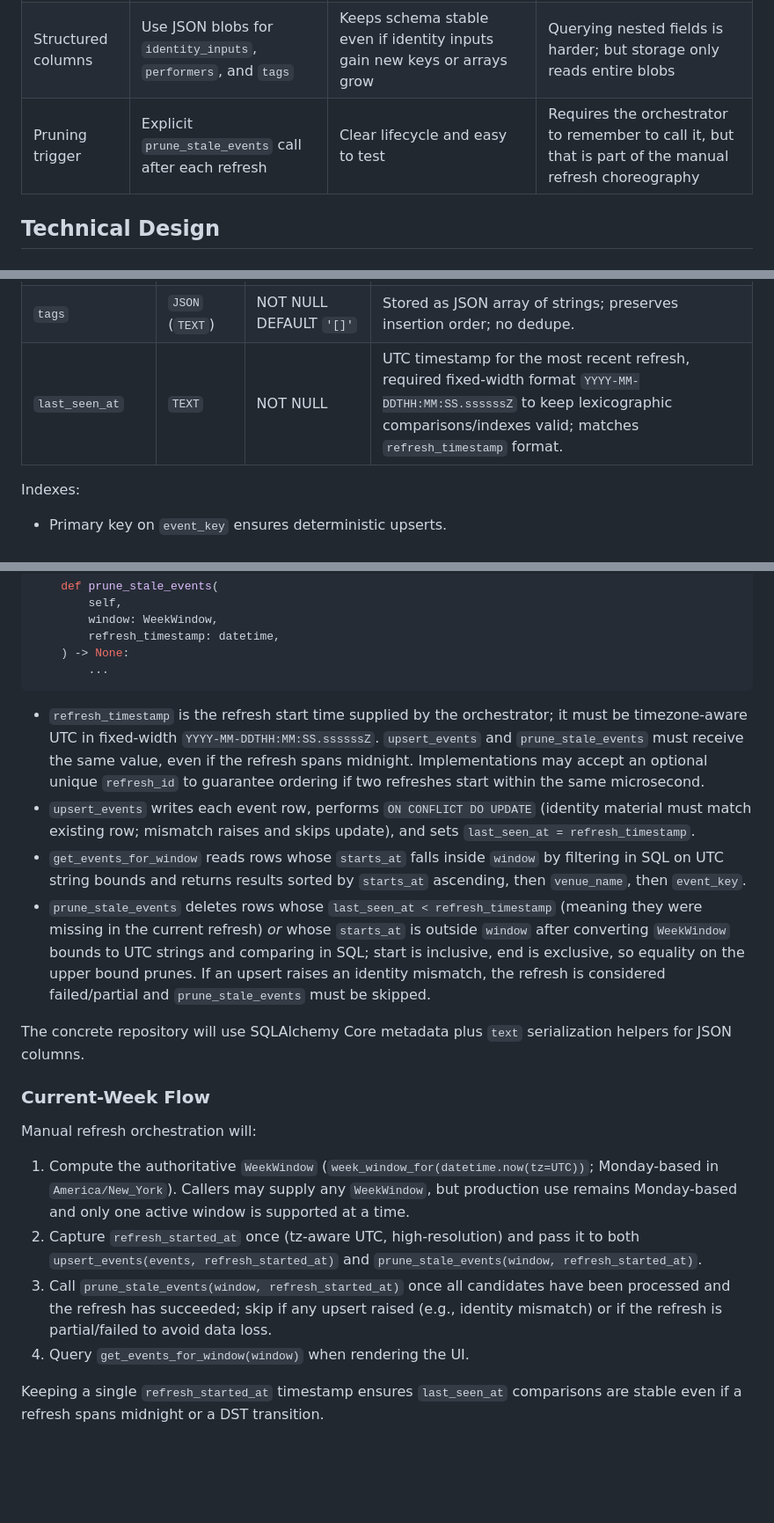
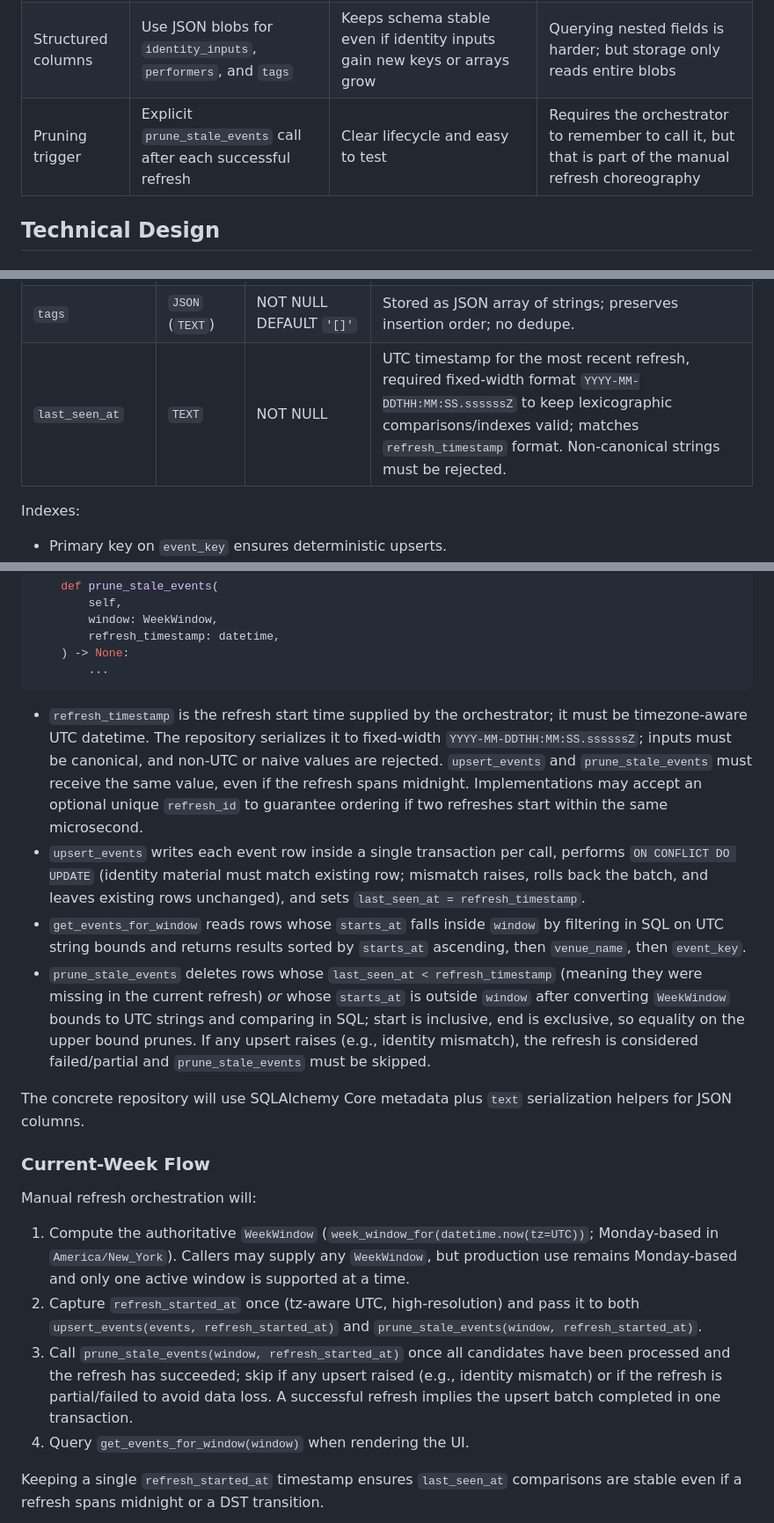
Before and after one commit to igramberg/events, a Markdown page: docs/t4-storage-layer.md, 3 parts joined by grey strips. Shown at 88% size. Drawn GitHub-style; blank space fills up the shorter version.

Commit message:
T4 design: lock refresh semantics and validation

````diff
--- a/docs/t4-storage-layer.md
+++ b/docs/t4-storage-layer.md
@@ -45,7 +45,7 @@ Deliverables for T4 should make it possible for T7 (manual refresh) to update st
 | --- | --- | --- | --- |
 | SQL library | SQLAlchemy 2.x Core + typing helpers | SQLAlchemy keeps the schema declarative, supports in-memory SQLite for tests, and is future-proof | Adds a dependency; increases surface area for future developers |
 | Structured columns | Use JSON blobs for `identity_inputs`, `performers`, and `tags` | Keeps schema stable even if identity inputs gain new keys or arrays grow | Querying nested fields is harder; but storage only reads entire blobs |
-| Pruning trigger | Explicit `prune_stale_events` call after each refresh | Clear lifecycle and easy to test | Requires the orchestrator to remember to call it, but that is part of the manual refresh choreography |
+| Pruning trigger | Explicit `prune_stale_events` call after each successful refresh | Clear lifecycle and easy to test | Requires the orchestrator to remember to call it, but that is part of the manual refresh choreography |
 
 ## Technical Design
 
@@ -84,7 +84,7 @@ Table `current_week_events` (name chosen to make scope explicit).
 | `description` | `TEXT` | NULLABLE | Optional rich text. |
 | `performers` | `JSON` (`TEXT`) | NOT NULL DEFAULT `'[]'` | Stored as JSON array of strings; preserves insertion order; no dedupe. |
 | `tags` | `JSON` (`TEXT`) | NOT NULL DEFAULT `'[]'` | Stored as JSON array of strings; preserves insertion order; no dedupe. |
-| `last_seen_at` | `TEXT` | NOT NULL | UTC timestamp for the most recent refresh, required fixed-width format `YYYY-MM-DDTHH:MM:SS.ssssssZ` to keep lexicographic comparisons/indexes valid; matches `refresh_timestamp` format. |
+| `last_seen_at` | `TEXT` | NOT NULL | UTC timestamp for the most recent refresh, required fixed-width format `YYYY-MM-DDTHH:MM:SS.ssssssZ` to keep lexicographic comparisons/indexes valid; matches `refresh_timestamp` format. Non-canonical strings must be rejected. |
 
 Indexes:
 - Primary key on `event_key` ensures deterministic upserts.
@@ -118,10 +118,10 @@ class StorageRepository(Protocol):
         ...
 ```
 
-- `refresh_timestamp` is the refresh start time supplied by the orchestrator; it must be timezone-aware UTC in fixed-width `YYYY-MM-DDTHH:MM:SS.ssssssZ`. `upsert_events` and `prune_stale_events` must receive the same value, even if the refresh spans midnight. Implementations may accept an optional unique `refresh_id` to guarantee ordering if two refreshes start within the same microsecond.
-- `upsert_events` writes each event row, performs `ON CONFLICT DO UPDATE` (identity material must match existing row; mismatch raises and skips update), and sets `last_seen_at = refresh_timestamp`.
+- `refresh_timestamp` is the refresh start time supplied by the orchestrator; it must be timezone-aware UTC datetime. The repository serializes it to fixed-width `YYYY-MM-DDTHH:MM:SS.ssssssZ`; inputs must be canonical, and non-UTC or naive values are rejected. `upsert_events` and `prune_stale_events` must receive the same value, even if the refresh spans midnight. Implementations may accept an optional unique `refresh_id` to guarantee ordering if two refreshes start within the same microsecond.
+- `upsert_events` writes each event row inside a single transaction per call, performs `ON CONFLICT DO UPDATE` (identity material must match existing row; mismatch raises, rolls back the batch, and leaves existing rows unchanged), and sets `last_seen_at = refresh_timestamp`.
 - `get_events_for_window` reads rows whose `starts_at` falls inside `window` by filtering in SQL on UTC string bounds and returns results sorted by `starts_at` ascending, then `venue_name`, then `event_key`.
-- `prune_stale_events` deletes rows whose `last_seen_at < refresh_timestamp` (meaning they were missing in the current refresh) *or* whose `starts_at` is outside `window` after converting `WeekWindow` bounds to UTC strings and comparing in SQL; start is inclusive, end is exclusive, so equality on the upper bound prunes. If an upsert raises an identity mismatch, the refresh is considered failed/partial and `prune_stale_events` must be skipped.
+- `prune_stale_events` deletes rows whose `last_seen_at < refresh_timestamp` (meaning they were missing in the current refresh) *or* whose `starts_at` is outside `window` after converting `WeekWindow` bounds to UTC strings and comparing in SQL; start is inclusive, end is exclusive, so equality on the upper bound prunes. If any upsert raises (e.g., identity mismatch), the refresh is considered failed/partial and `prune_stale_events` must be skipped.
 
 The concrete repository will use SQLAlchemy Core metadata plus `text` serialization helpers for JSON columns.
 
@@ -129,7 +129,7 @@ The concrete repository will use SQLAlchemy Core metadata plus `text` serializat
 Manual refresh orchestration will:
 1. Compute the authoritative `WeekWindow` (`week_window_for(datetime.now(tz=UTC))`; Monday-based in `America/New_York`). Callers may supply any `WeekWindow`, but production use remains Monday-based and only one active window is supported at a time.
 2. Capture `refresh_started_at` once (tz-aware UTC, high-resolution) and pass it to both `upsert_events(events, refresh_started_at)` and `prune_stale_events(window, refresh_started_at)`.
-3. Call `prune_stale_events(window, refresh_started_at)` once all candidates have been processed and the refresh has succeeded; skip if any upsert raised (e.g., identity mismatch) or if the refresh is partial/failed to avoid data loss.
+3. Call `prune_stale_events(window, refresh_started_at)` once all candidates have been processed and the refresh has succeeded; skip if any upsert raised (e.g., identity mismatch) or if the refresh is partial/failed to avoid data loss. A successful refresh implies the upsert batch completed in one transaction.
 4. Query `get_events_for_window(window)` when rendering the UI.
 
 Keeping a single `refresh_started_at` timestamp ensures `last_seen_at` comparisons are stable even if a refresh spans midnight or a DST transition.
````
Also changed, not shown: other parts of docs/t4-storage-layer.md (+1 -1 lines).
